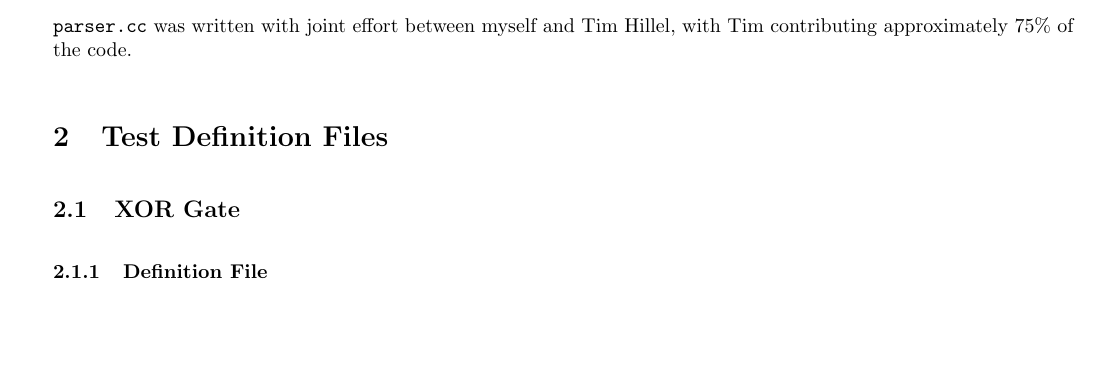
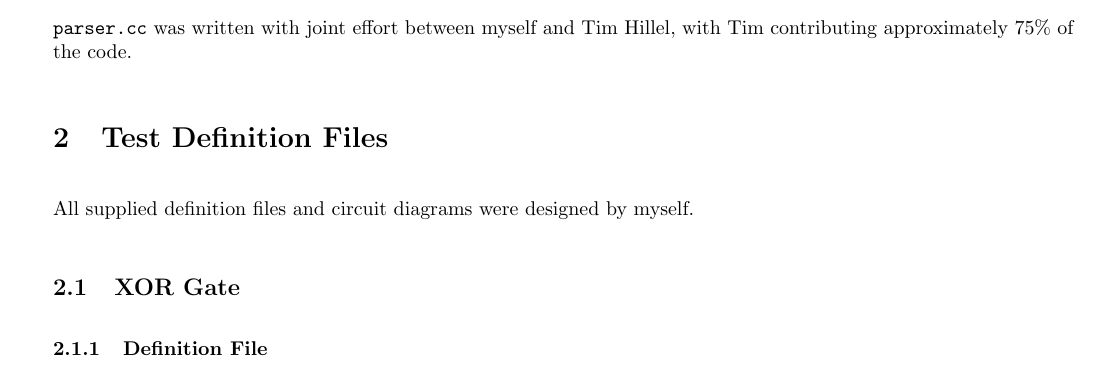
Before and after one commit to JamieMagee/GF2-Logic-Simulator, a LaTeX document (report2/jam96/report2.tex): part of page 13 of 18, cut so that both start at the same text, the shorter picture padded with empty space. The pictures show the PDF file report2/jam96/report2.pdf that the author committed with the source.

Commit message:
Final changes to report 2

```diff
--- a/report2/jam96/report2.tex
+++ b/report2/jam96/report2.tex
@@ -83,6 +83,8 @@
 \texttt{parser.cc} was written with joint effort between myself and Tim Hillel, with Tim contributing approximately 75\% of the code.
 
 \section{Test Definition Files}
+
+All supplied definition files and circuit diagrams were written and designed by myself.
 
 \subsection{XOR Gate}
 \subsubsection{Definition File}
```
Also changed, not shown: report2/jam96/report2.pdf, 2 other files.
